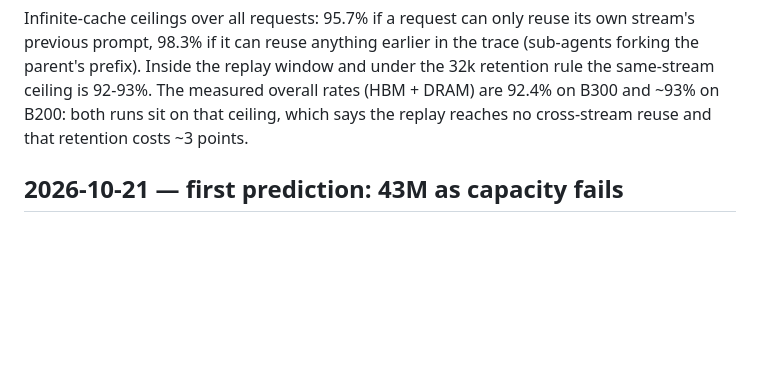
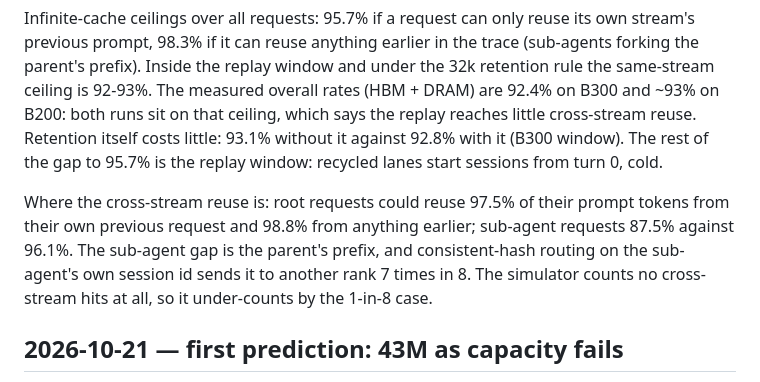
Before and after one commit to T0mSIlver/working-set, a Markdown page: research/agentx_kv_hits.md, the part around the change. Rendered like a GitHub page; blank space fills up the shorter version.

Commit message:
agentx log: retention costs 0.3 points, not 3; where cross-stream reuse is

```diff
--- a/research/agentx_kv_hits.md
+++ b/research/agentx_kv_hits.md
@@ -148,8 +148,17 @@ its own stream's previous prompt, 98.3% if it can reuse anything earlier in
 the trace (sub-agents forking the parent's prefix). Inside the replay window
 and under the 32k retention rule the same-stream ceiling is 92-93%. The
 measured overall rates (HBM + DRAM) are 92.4% on B300 and ~93% on B200: both
-runs sit on that ceiling, which says the replay reaches no cross-stream
-reuse and that retention costs ~3 points.
+runs sit on that ceiling, which says the replay reaches little cross-stream
+reuse. Retention itself costs little: 93.1% without it against 92.8% with it
+(B300 window). The rest of the gap to 95.7% is the replay window: recycled
+lanes start sessions from turn 0, cold.
+
+Where the cross-stream reuse is: root requests could reuse 97.5% of their
+prompt tokens from their own previous request and 98.8% from anything
+earlier; sub-agent requests 87.5% against 96.1%. The sub-agent gap is the
+parent's prefix, and consistent-hash routing on the sub-agent's own session
+id sends it to another rank 7 times in 8. The simulator counts no
+cross-stream hits at all, so it under-counts by the 1-in-8 case.
 
 ## 2026-10-21 — first prediction: 43M as capacity fails
 
```
